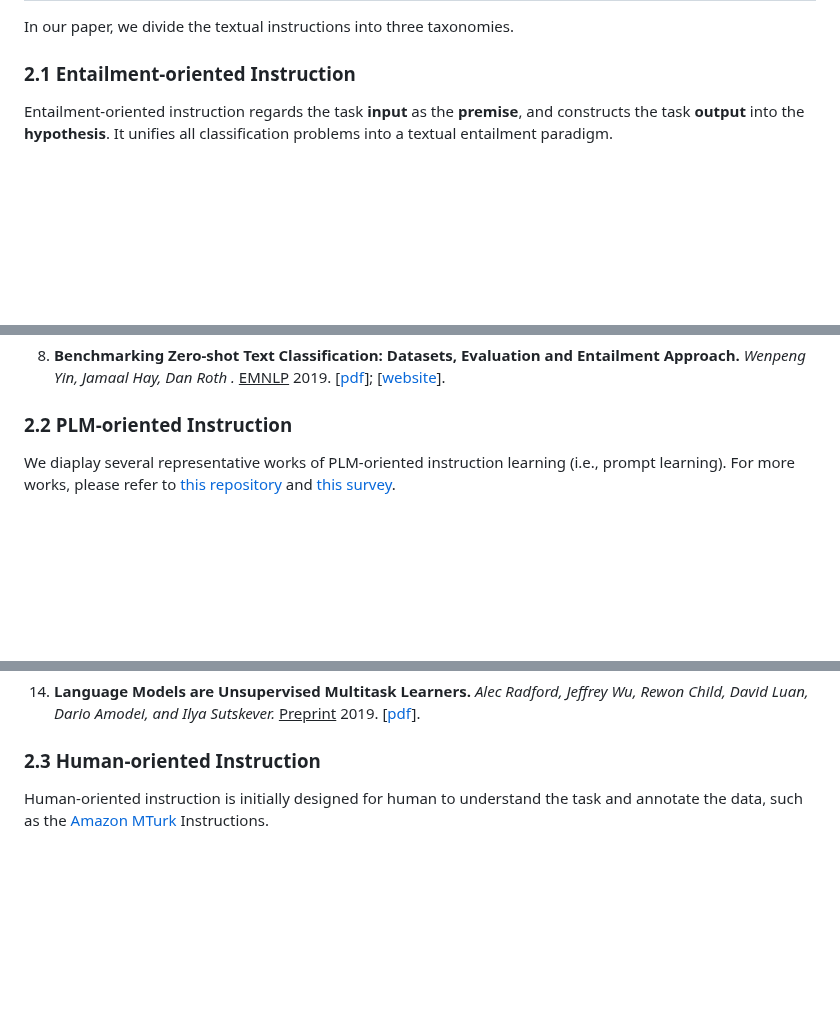
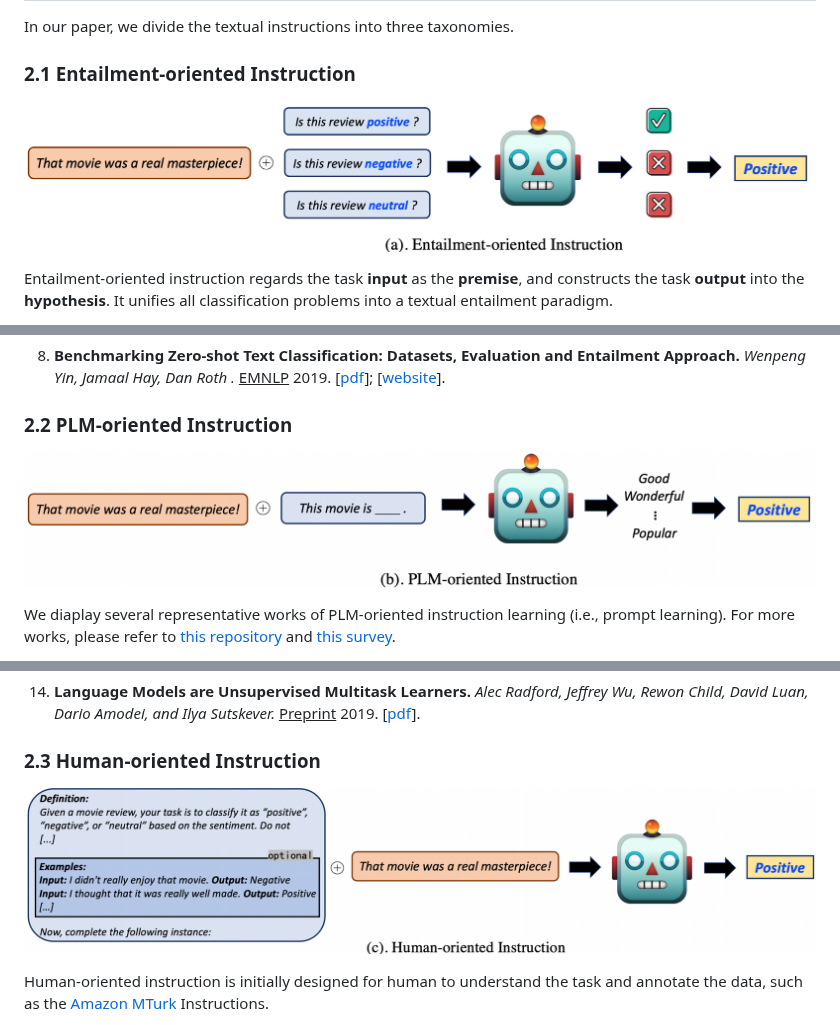
Before and after one commit to RenzeLou/awesome-instruction-learning, a Markdown page: README.md, 3 parts joined by grey strips. Drawn GitHub-style; pictures changed too: resources/PLM_oriented.png (added), resources/entailment_oriented.png (added), resources/human_oriented.png (added); blank space fills up the shorter version.

Commit message:
add taxonomies figures

```diff
--- a/README.md
+++ b/README.md
@@ -128,6 +128,8 @@ In our paper, we divide the textual instructions into three taxonomies.
 
 <!-- For example, `Premise: I love this movie` and `Hypothesis: Is it sentiment-positive?` -->
 
+![entailment_oriented](./resources/entailment_oriented.png)
+
 Entailment-oriented instruction regards the task **input** as the **premise**, and constructs the task **output** into the **hypothesis**. It unifies all classification problems into a textual entailment paradigm.
 
 1. **OpenStance: Real-world Zero-shot Stance Detection.** *Hanzi Xu, Slobodan Vucetic, and Wenpeng Yin.* <ins>CoNLL</ins> 2022. [[pdf](https://arxiv.org/pdf/2210.14299.pdf)]; [[code](https://github.com/xhz0809/OpenStance)].
@@ -148,6 +150,8 @@ Entailment-oriented instruction regards the task **input** as the **premise**, a
 
 
 ### 2.2 PLM-oriented Instruction
+
+![plm_oriented](./resources/PLM_oriented.png)
 
 We diaplay several representative works of PLM-oriented instruction learning (i.e., prompt learning). For more works, please refer to [this repository](https://github.com/thunlp/PromptPapers) and [this survey](https://dl.acm.org/doi/pdf/10.1145/3560815).
 
@@ -184,6 +188,8 @@ We diaplay several representative works of PLM-oriented instruction learning (i.
 ### 2.3 Human-oriented Instruction
 
 <!-- **Paper Title.** *Author 1, Author 2, and Author 3.* <ins>Conference/Journal/Preprint</ins> Year. [[pdf](link)]; [[other resources](link)]. -->
+
+![Human-oriented Instruction](./resources/human_oriented.png)
 
 Human-oriented instruction is initially designed for human to understand the task and annotate the data, such as the [Amazon MTurk](https://www.mturk.com/) Instructions.
 
```
Also changed, not shown: resources/pic_v1.png (added).
